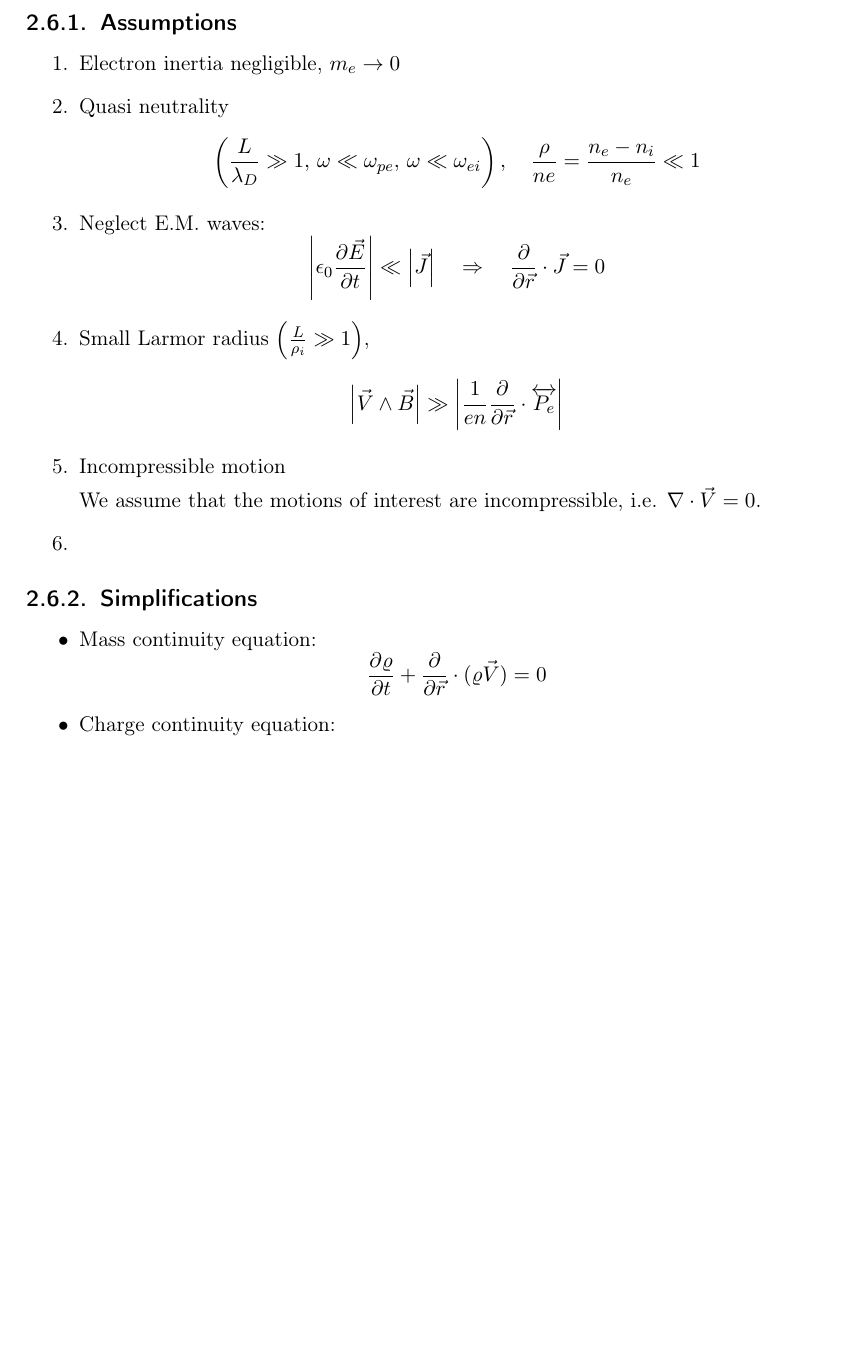
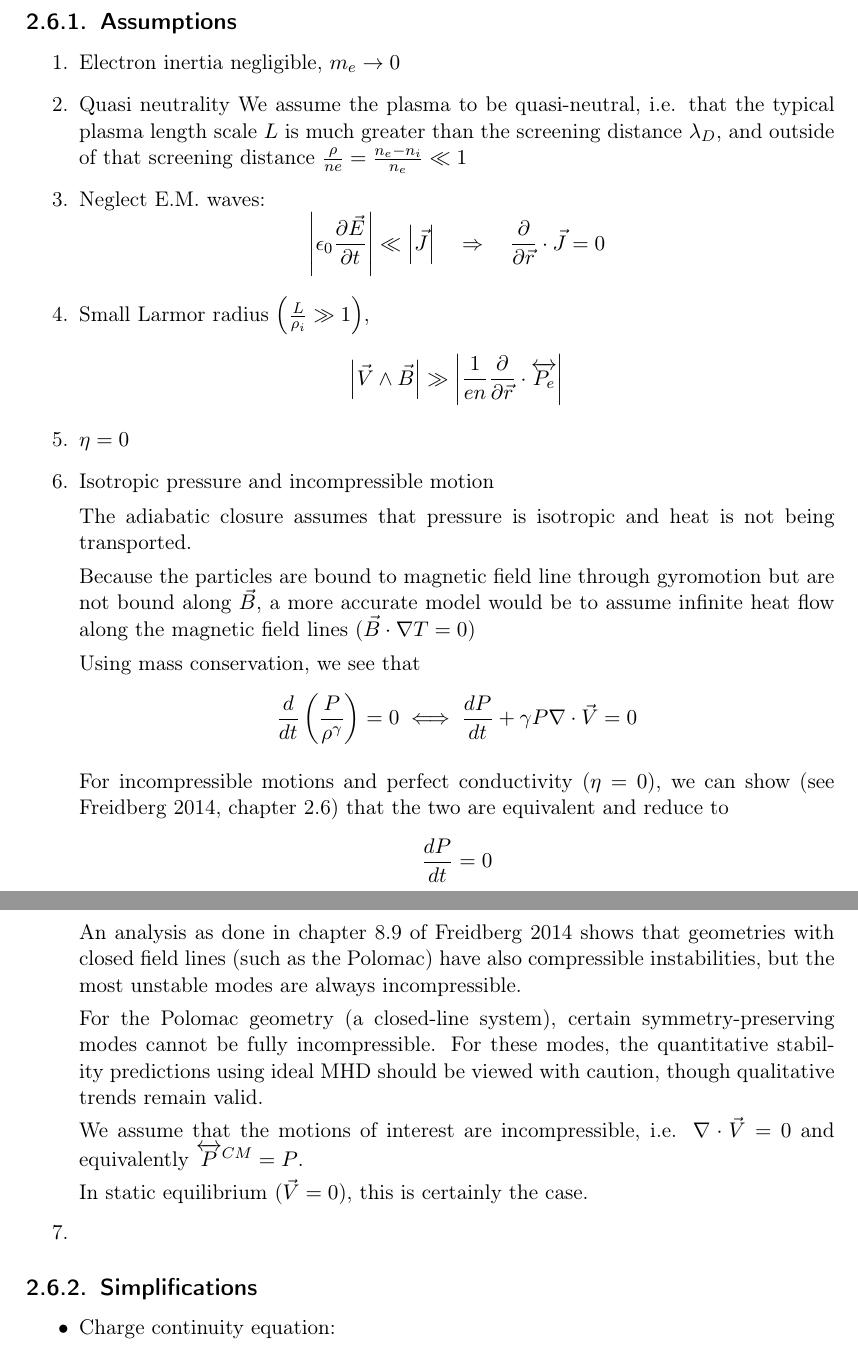
Before and after one commit to nrupf/MHD_polomac_proj, a LaTeX document (main.tex, which reads chapters/01_mhd_deriv.tex): part of page 11 of 26 before the commit and two parts of pages 11 and 12 of 27 after it, the two joined at a grey line, cut so that both start at the same text, the shorter picture padded with empty space. Compiled offline with pdfLaTeX.

Commit message:
Add 22.04 progress

```diff
--- a/chapters/01_mhd_deriv.tex
+++ b/chapters/01_mhd_deriv.tex
@@ -231,12 +234,12 @@ Maxwell equations
 
 \subsection{Assumptions}
 \begin{enumerate}
+
 \item Electron inertia negligible, $m_e \to 0$
 
 \item Quasi neutrality
-\[
-\left(\frac{L}{\lambda_D} \gg 1, \, \omega \ll \omega_{pe}, \, \omega \ll \omega_{ei}\right), \quad \frac{\rho}{ne} = \frac{n_e - n_i}{n_e} \ll 1
-\]
+We assume the plasma to be quasi-neutral, i.e. that the typical plasma length scale $L$ is much greater than the screening distance $\lambda_D$, and outside of that screening distance $\frac{\rho}{ne} = \frac{n_e - n_i}{n_e} \ll 1$
+
 
 \item Neglect E.M. waves:
 \[
@@ -248,10 +251,34 @@ Maxwell equations
 \left|\vec{V} \wedge \vec{B}\right| \gg \left|\frac{1}{en} \frac{\partial}{\partial \vec{r}} \cdot \overleftrightarrow{P_e}\right|
 \]
 
+\item $\eta = 0$
 
-\item Incompressible motion
+\item Isotropic pressure and incompressible motion
 
-    We assume that the motions of interest are incompressible, i.e. $\nabla \cdot \vec{V} = 0$.
+    The adiabatic closure assumes that pressure is isotropic and heat is not being transported.
+
+    Because the particles are bound to magnetic field line through gyromotion but are not bound along $\vec{B}$,
+    a more accurate model would be to assume infinite heat flow along the magnetic field lines ($\vec{B}\cdot\nabla T = 0$)
+
+    Using mass conservation, we see that
+    \[
+        \frac{d}{dt}\left(\frac{P}{\rho^\gamma}\right) = 0 \iff \frac{dP}{dt} + \gamma P \nabla \cdot \vec{V} = 0
+    \]
+
+    For incompressible motions and perfect conductivity ($\eta = 0$), we can show (see \cite{Freidberg2014}, chapter 2.6) that the two are equivalent and reduce to
+    \[
+    \frac{dP}{dt} = 0
+    \]
+
+    An analysis as done in chapter 8.9 of \cite{Freidberg2014} shows that geometries with closed field lines (such as the Polomac)
+    have also compressible instabilities, but the most unstable modes are always incompressible.
+
+    For the Polomac geometry (a closed-line system), certain symmetry-preserving modes cannot be fully incompressible.
+    For these modes, the quantitative stability predictions using ideal MHD should be viewed with caution, though qualitative trends remain valid.
+
+    We assume that the motions of interest are incompressible, i.e. $\nabla \cdot \vec{V} = 0$ and equivalently $\overleftrightarrow{P}^{CM} = P$.
+
+    In static equilibrium ($\vec{V} = 0$), this is certainly the case.
 
 \item
 
@@ -263,10 +290,7 @@ Maxwell equations
 
 
 \begin{itemize}
-\item Mass continuity equation:
-\[
-\frac{\partial \varrho}{\partial t} + \frac{\partial}{\partial \vec{r}} \cdot (\varrho \vec{V}) = 0
-\]
+
 
 \item Charge continuity equation:
 \[
--- a/main.tex
+++ b/main.tex
@@ -6,7 +6,7 @@
 \usepackage[english]{babel}
 
 \usepackage{graphicx}
-\usepackage{hyperref}
+\usepackage[hidelinks]{hyperref}
 
 \usepackage{amsmath}
 \usepackage{mathtools}
```
Also changed, not shown: chapters/05_conceptual_comparison.tex (line endings or trailing spaces), chapters/01_mhd_deriv.tex (9 more changed lines), 1 other file.
